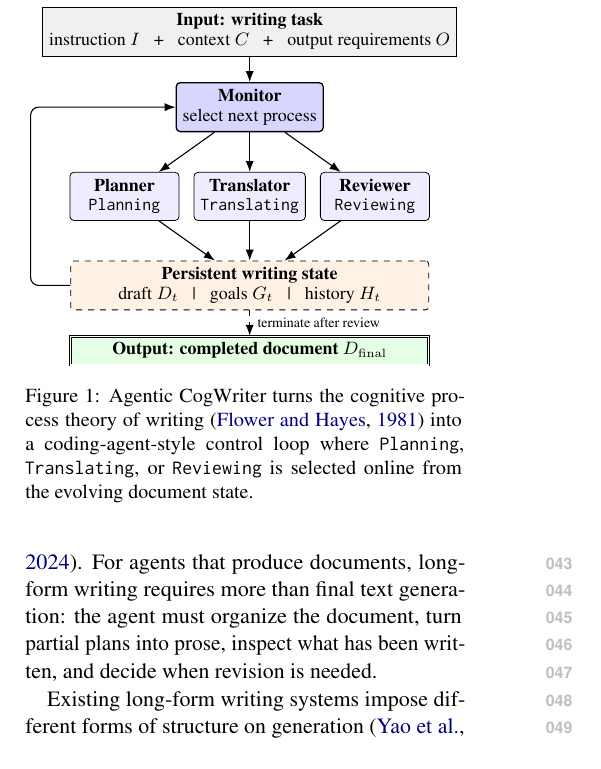
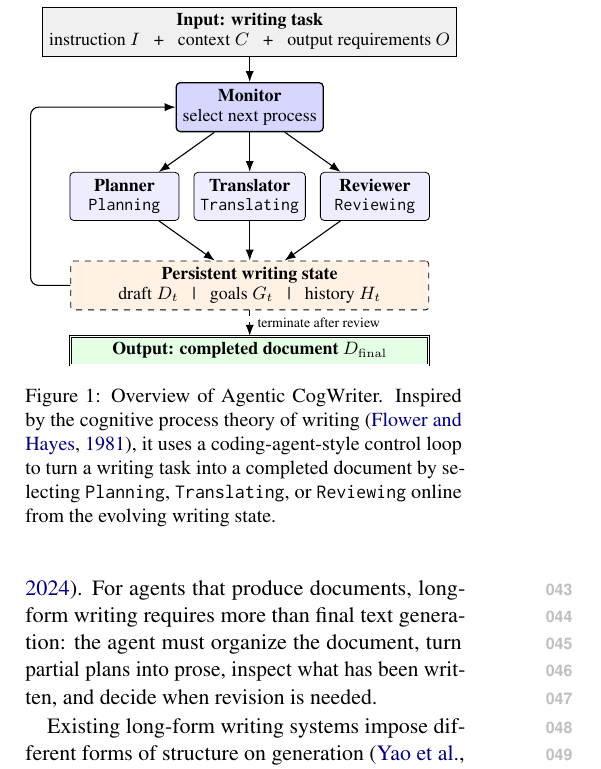
Before and after one commit to shunk031/agentic-cognitive-writing, a LaTeX paper (paper/acl_latex.tex, which reads paper/fig/tex/overview.tex): part of one column of page 1 of 40, cut so that both start at the same text. Compiled offline with pdfLaTeX.

Commit message:
paper: restore overview caption lead

```diff
--- a/paper/fig/tex/overview.tex
+++ b/paper/fig/tex/overview.tex
@@ -36,6 +36,6 @@
 \draw[flow, dashed] (state) -- node[right, font=\scriptsize]{terminate after review} (output);
 
 \end{tikzpicture}
-\caption{\condAgenticCogWriter\ turns the cognitive process theory of writing~\citep{flower1981cognitive} into a coding-agent-style control loop where \texttt{Planning}, \texttt{Translating}, or \texttt{Reviewing} is selected online from the evolving document state.}
+\caption{Overview of \condAgenticCogWriter. Inspired by the cognitive process theory of writing~\citep{flower1981cognitive}, it uses a coding-agent-style control loop to turn a writing task into a completed document by selecting \texttt{Planning}, \texttt{Translating}, or \texttt{Reviewing} online from the evolving writing state.}
 \label{fig:agentic-cogwriter}
 \end{figure}
```
